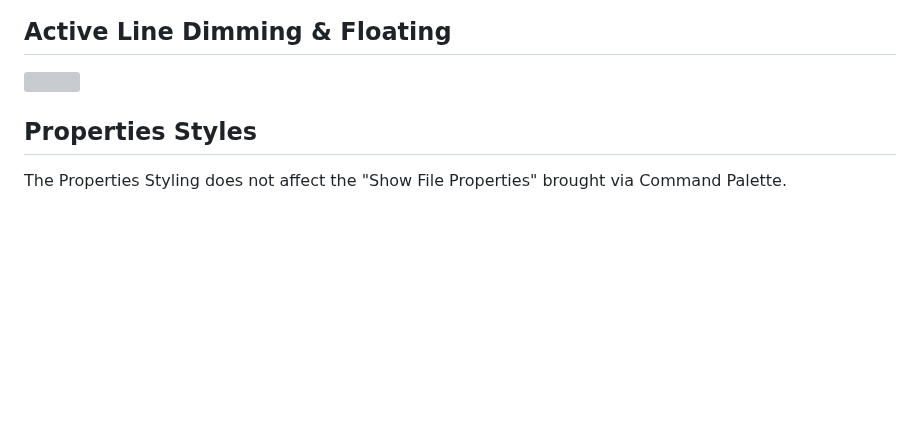
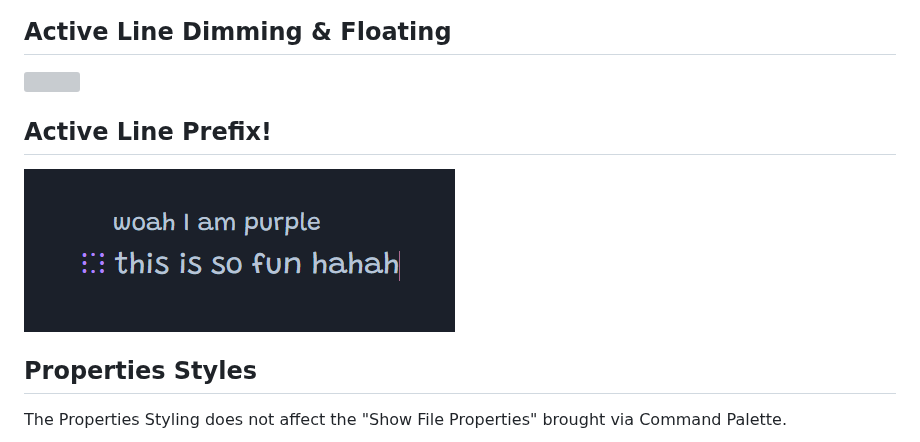
Before and after one commit to Kazi-Aidah/blobob, a Markdown page: README.md, the part around the change. GitHub-like rendering; pictures changed too: assets/active-line-prefix.gif (added); blank space fills up the shorter version; grey boxes are pictures that could not be loaded.

Commit message:
Update readme with active line prefix gif

```diff
--- a/README.md
+++ b/README.md
@@ -131,6 +131,9 @@ You can use the [Style Settings](https://github.com/mgmeyers/obsidian-style-sett
 ## Active Line Dimming & Floating
 ![](assets/darken-inactive-lines.gif)
 
+## Active Line Prefix!
+![](assets/active-line-prefix.gif)
+
 ## Properties Styles
 The Properties Styling does not affect the "Show File Properties" brought via Command Palette.
 
```
